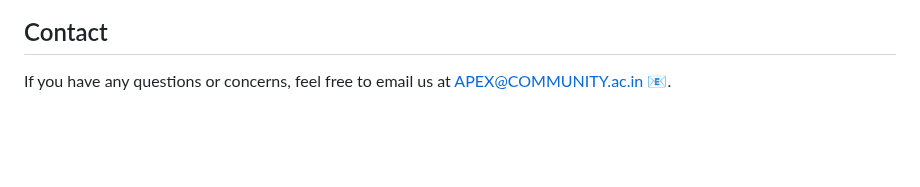
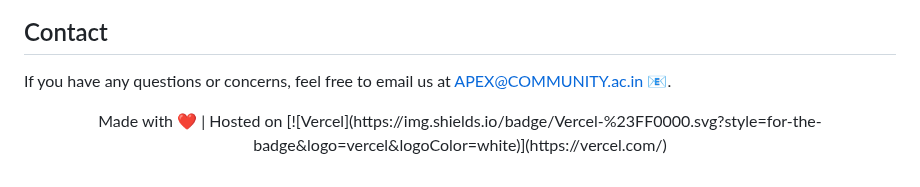
Before and after one commit to arnabjena007/Apex_Website, a Markdown page: README.md, the part around the change. Drawn GitHub-style; blank space fills up the shorter version.

```diff
--- a/README.md
+++ b/README.md
@@ -183,3 +183,5 @@ This project is licensed under the [MIT License](LICENSE).
 ## Contact
 
 If you have any questions or concerns, feel free to email us at APEX@COMMUNITY.ac.in 📧.
+
+<p align="center">Made with ❤️ | Hosted on [![Vercel](https://img.shields.io/badge/Vercel-%23FF0000.svg?style=for-the-badge&logo=vercel&logoColor=white)](https://vercel.com/)</p>
```
